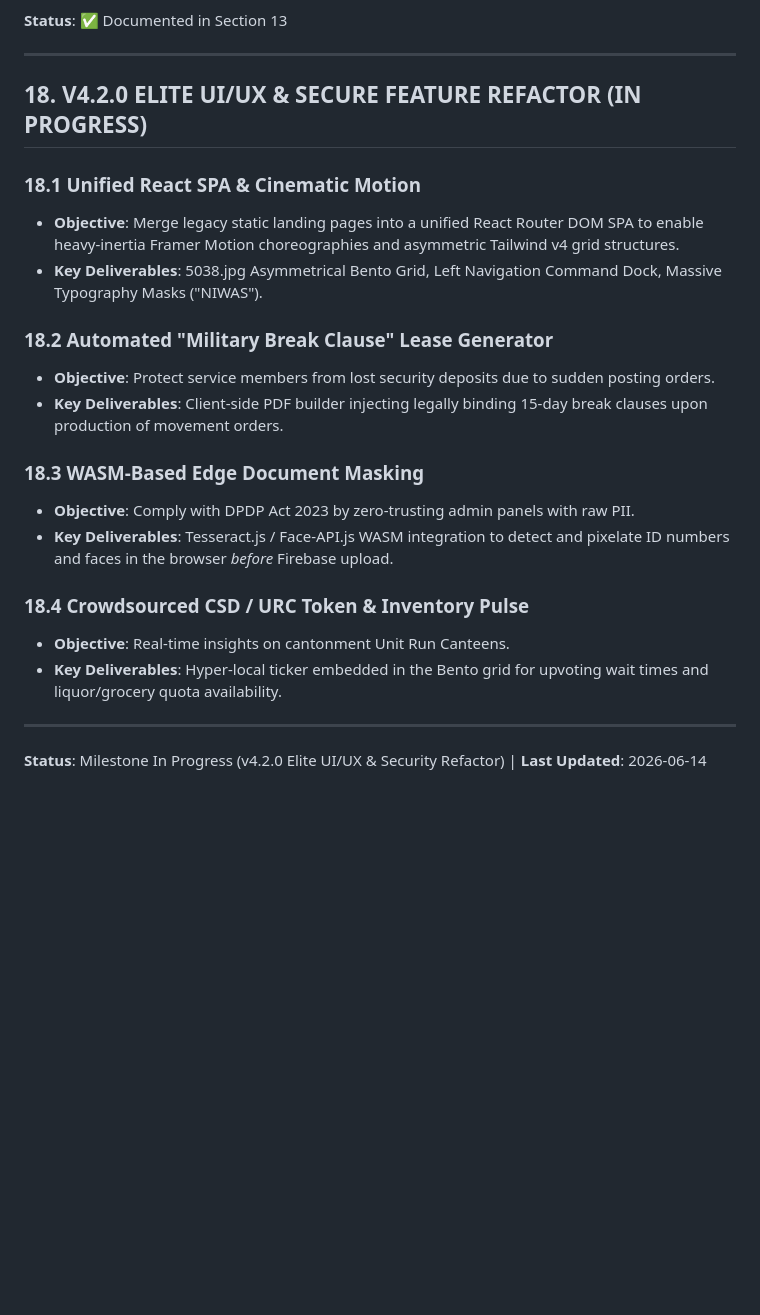
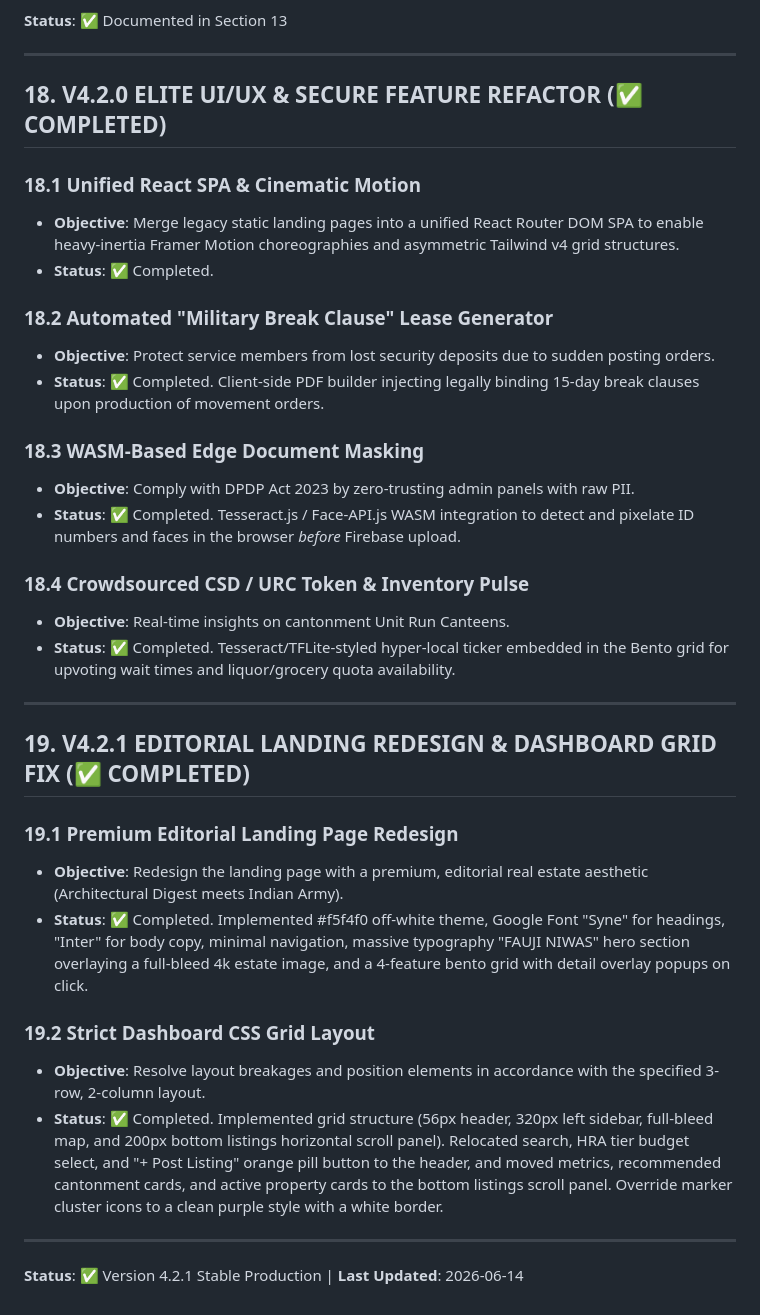
Before and after one commit to gangasagar5928/faujiniwas, a Markdown page: ROADMAP.md, the part around the change. Drawn GitHub-style; blank space fills up the shorter version.

Commit message:
Update ROADMAP.md status for V4.2.0 and V4.2.1 releases

```diff
--- a/ROADMAP.md
+++ b/ROADMAP.md
@@ -801,24 +801,36 @@ This section specifies deliverables for the requested items—Threat Modeling, R
 
 ---
 
-## 18. V4.2.0 ELITE UI/UX & SECURE FEATURE REFACTOR (IN PROGRESS)
+## 18. V4.2.0 ELITE UI/UX & SECURE FEATURE REFACTOR (✅ COMPLETED)
 
 ### 18.1 Unified React SPA & Cinematic Motion
 *   **Objective**: Merge legacy static landing pages into a unified React Router DOM SPA to enable heavy-inertia Framer Motion choreographies and asymmetric Tailwind v4 grid structures.
-*   **Key Deliverables**: 5038.jpg Asymmetrical Bento Grid, Left Navigation Command Dock, Massive Typography Masks ("NIWAS").
+*   **Status**: ✅ Completed.
 
 ### 18.2 Automated "Military Break Clause" Lease Generator
 *   **Objective**: Protect service members from lost security deposits due to sudden posting orders.
-*   **Key Deliverables**: Client-side PDF builder injecting legally binding 15-day break clauses upon production of movement orders.
+*   **Status**: ✅ Completed. Client-side PDF builder injecting legally binding 15-day break clauses upon production of movement orders.
 
 ### 18.3 WASM-Based Edge Document Masking
 *   **Objective**: Comply with DPDP Act 2023 by zero-trusting admin panels with raw PII.
-*   **Key Deliverables**: Tesseract.js / Face-API.js WASM integration to detect and pixelate ID numbers and faces in the browser *before* Firebase upload.
+*   **Status**: ✅ Completed. Tesseract.js / Face-API.js WASM integration to detect and pixelate ID numbers and faces in the browser *before* Firebase upload.
 
 ### 18.4 Crowdsourced CSD / URC Token & Inventory Pulse
 *   **Objective**: Real-time insights on cantonment Unit Run Canteens.
-*   **Key Deliverables**: Hyper-local ticker embedded in the Bento grid for upvoting wait times and liquor/grocery quota availability.
+*   **Status**: ✅ Completed. Tesseract/TFLite-styled hyper-local ticker embedded in the Bento grid for upvoting wait times and liquor/grocery quota availability.
 
 ---
 
-**Status**: Milestone In Progress (v4.2.0 Elite UI/UX & Security Refactor) | **Last Updated**: 2026-06-14
+## 19. V4.2.1 EDITORIAL LANDING REDESIGN & DASHBOARD GRID FIX (✅ COMPLETED)
+
+### 19.1 Premium Editorial Landing Page Redesign
+*   **Objective**: Redesign the landing page with a premium, editorial real estate aesthetic (Architectural Digest meets Indian Army).
+*   **Status**: ✅ Completed. Implemented #f5f4f0 off-white theme, Google Font "Syne" for headings, "Inter" for body copy, minimal navigation, massive typography "FAUJI NIWAS" hero section overlaying a full-bleed 4k estate image, and a 4-feature bento grid with detail overlay popups on click.
+
+### 19.2 Strict Dashboard CSS Grid Layout
+*   **Objective**: Resolve layout breakages and position elements in accordance with the specified 3-row, 2-column layout.
+*   **Status**: ✅ Completed. Implemented grid structure (56px header, 320px left sidebar, full-bleed map, and 200px bottom listings horizontal scroll panel). Relocated search, HRA tier budget select, and "+ Post Listing" orange pill button to the header, and moved metrics, recommended cantonment cards, and active property cards to the bottom listings scroll panel. Override marker cluster icons to a clean purple style with a white border.
+
+---
+
+**Status**: ✅ Version 4.2.1 Stable Production | **Last Updated**: 2026-06-14
```
